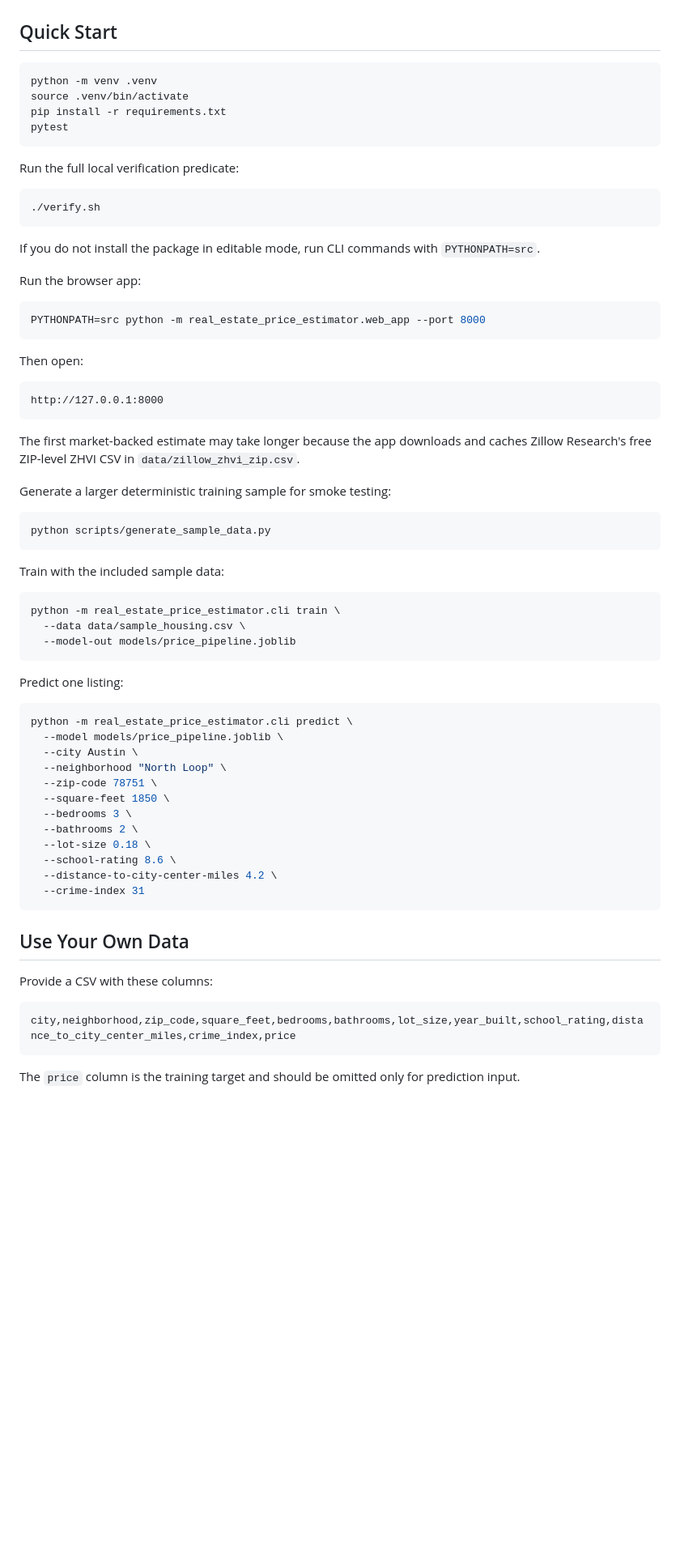
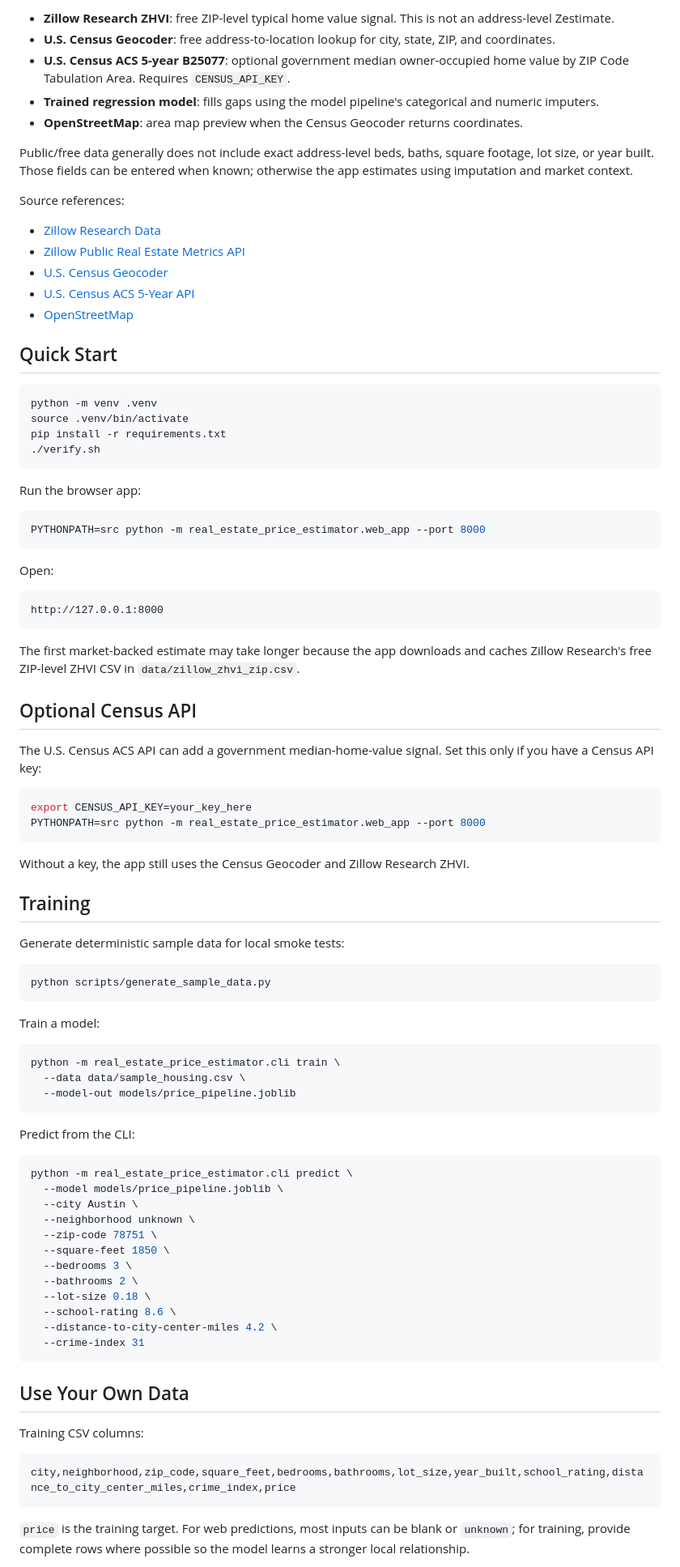
Before and after one commit to josuetorresf2/real-estate-price-estimator, a Markdown page: README.md, the part around one of its changes. Shown at 81% size. Rendered like a GitHub page; blank space fills up the shorter version.

````diff
--- a/README.md
+++ b/README.md
@@ -17,3 +24,18 @@ The project uses a scikit-learn `Pipeline` so categorical encoding, numeric scal
+- **Zillow Research ZHVI**: free ZIP-level typical home value signal. This is not an address-level Zestimate.
+- **U.S. Census Geocoder**: free address-to-location lookup for city, state, ZIP, and coordinates.
+- **U.S. Census ACS 5-year B25077**: optional government median owner-occupied home value by ZIP Code Tabulation Area. Requires `CENSUS_API_KEY`.
+- **Trained regression model**: fills gaps using the model pipeline's categorical and numeric imputers.
+- **OpenStreetMap**: area map preview when the Census Geocoder returns coordinates.
+
+Public/free data generally does not include exact address-level beds, baths, square footage, lot size, or year built. Those fields can be entered when known; otherwise the app estimates using imputation and market context.
+
+Source references:
+
+- [Zillow Research Data](https://www.zillow.com/research/data/)
+- [Zillow Public Real Estate Metrics API](https://www.zillowgroup.com/developers/api/public-data/real-estate-metrics/)
+- [U.S. Census Geocoder](https://geocoding.geo.census.gov/)
+- [U.S. Census ACS 5-Year API](https://www.census.gov/data/developers/data-sets/acs-5year.html)
+- [OpenStreetMap](https://www.openstreetmap.org/)
 
 ## Quick Start
 
@@ -21,16 +43,8 @@ The project uses a scikit-learn `Pipeline` so categorical encoding, numeric scal
 python -m venv .venv
 source .venv/bin/activate
 pip install -r requirements.txt
-pytest
-```
-
-Run the full local verification predicate:
-
-```bash
 ./verify.sh
 ```
-
-If you do not install the package in editable mode, run CLI commands with `PYTHONPATH=src`.
 
 Run the browser app:
 
@@ -38,7 +52,7 @@ Run the browser app:
 PYTHONPATH=src python -m real_estate_price_estimator.web_app --port 8000
 ```
 
-Then open:
+Open:
 
 ```text
 http://127.0.0.1:8000
@@ -46,13 +60,26 @@ http://127.0.0.1:8000
 
 The first market-backed estimate may take longer because the app downloads and caches Zillow Research's free ZIP-level ZHVI CSV in `data/zillow_zhvi_zip.csv`.
 
-Generate a larger deterministic training sample for smoke testing:
+## Optional Census API
+
+The U.S. Census ACS API can add a government median-home-value signal. Set this only if you have a Census API key:
+
+```bash
+export CENSUS_API_KEY=your_key_here
+PYTHONPATH=src python -m real_estate_price_estimator.web_app --port 8000
+```
+
+Without a key, the app still uses the Census Geocoder and Zillow Research ZHVI.
+
+## Training
+
+Generate deterministic sample data for local smoke tests:
 
 ```bash
 python scripts/generate_sample_data.py
 ```
 
-Train with the included sample data:
+Train a model:
 
 ```bash
 python -m real_estate_price_estimator.cli train \
@@ -60,13 +87,13 @@ python -m real_estate_price_estimator.cli train \
   --model-out models/price_pipeline.joblib
 ```
 
-Predict one listing:
+Predict from the CLI:
 
 ```bash
 python -m real_estate_price_estimator.cli predict \
   --model models/price_pipeline.joblib \
   --city Austin \
-  --neighborhood "North Loop" \
+  --neighborhood unknown \
   --zip-code 78751 \
   --square-feet 1850 \
   --bedrooms 3 \
@@ -79,11 +106,11 @@ python -m real_estate_price_estimator.cli predict \
 
 ## Use Your Own Data
 
-Provide a CSV with these columns:
+Training CSV columns:
 
 ```text
 city,neighborhood,zip_code,square_feet,bedrooms,bathrooms,lot_size,year_built,school_rating,distance_to_city_center_miles,crime_index,price
 ```
 
-The `price` column is the training target and should be omitted only for prediction input.
+`price` is the training target. For web predictions, most inputs can be blank or `unknown`; for training, provide complete rows where possible so the model learns a stronger local relationship.
 
````
Also changed, not shown: other parts of README.md (+30 -24 lines), REVIEW.md (+4 -0 lines), docs/images/estimate-result.jpg (added), docs/images/estimator-hero.jpg (added), 4 other files.
